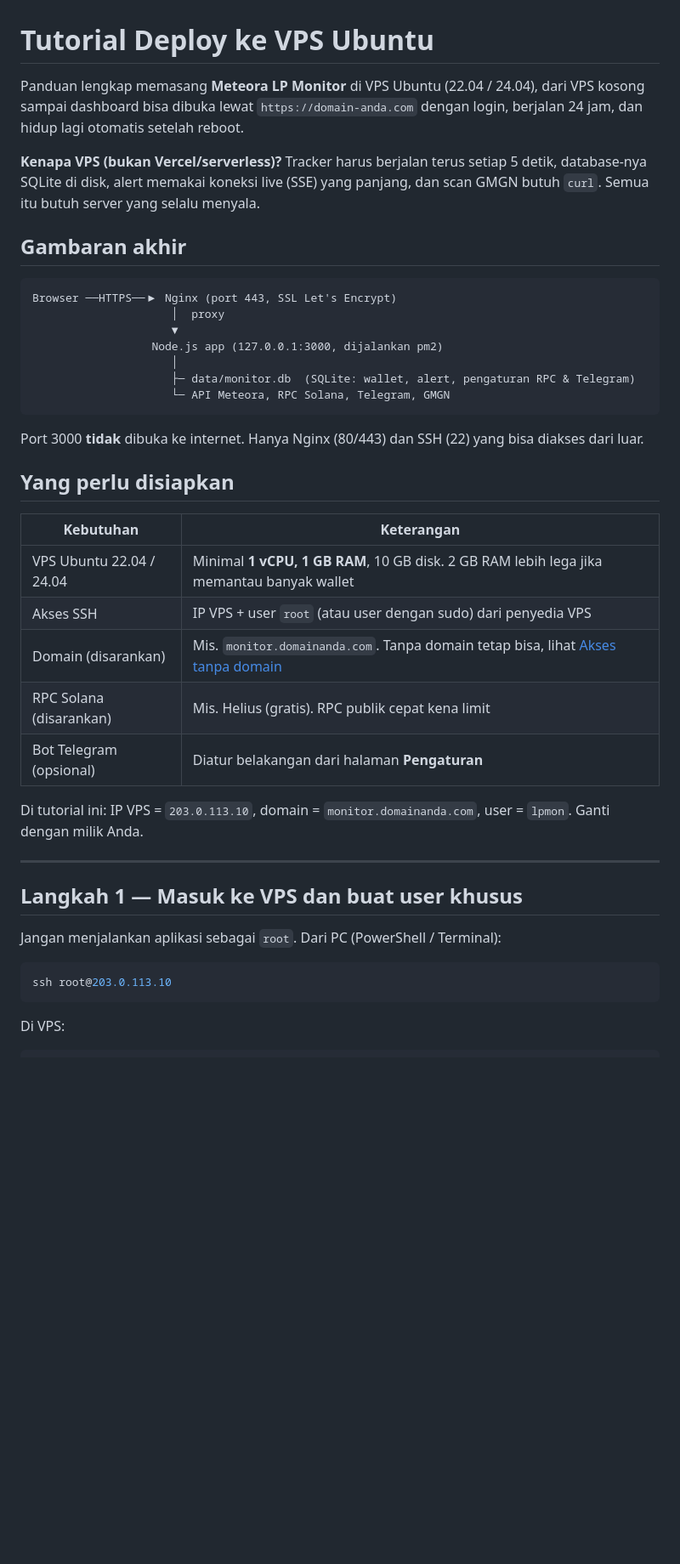
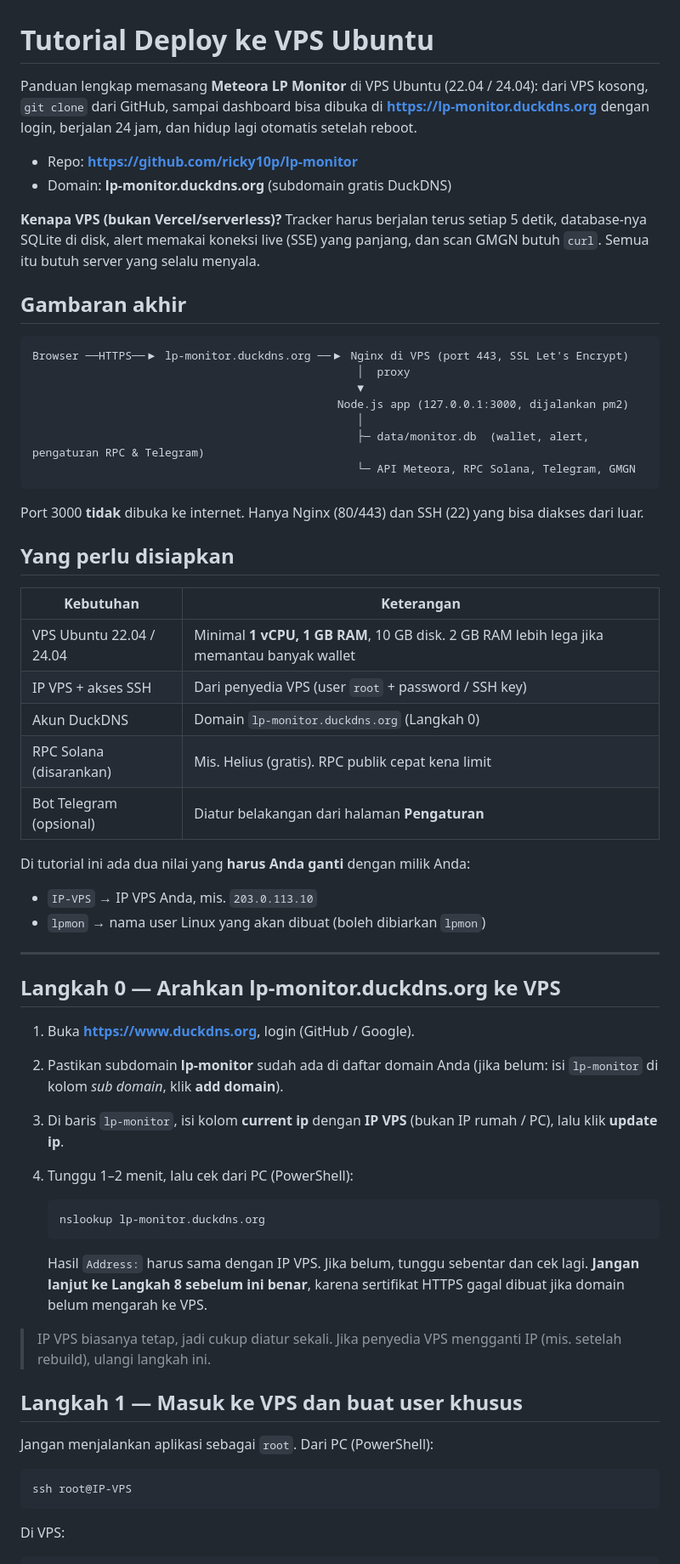
Before and after one commit to ricky10p/lp-monitor, a Markdown page: DEPLOY.md, the part around one of its changes. Shown at 85% size. GitHub-like rendering; blank space fills up the shorter version.

````diff
--- a/DEPLOY.md
+++ b/DEPLOY.md
@@ -1,19 +1,22 @@
 # Tutorial Deploy ke VPS Ubuntu
 
-Panduan lengkap memasang **Meteora LP Monitor** di VPS Ubuntu (22.04 / 24.04), dari VPS kosong sampai dashboard bisa dibuka lewat `https://domain-anda.com` dengan login, berjalan 24 jam, dan hidup lagi otomatis setelah reboot.
+Panduan lengkap memasang **Meteora LP Monitor** di VPS Ubuntu (22.04 / 24.04): dari VPS kosong, `git clone` dari GitHub, sampai dashboard bisa dibuka di **https://lp-monitor.duckdns.org** dengan login, berjalan 24 jam, dan hidup lagi otomatis setelah reboot.
+
+- Repo: **https://github.com/ricky10p/lp-monitor**
+- Domain: **lp-monitor.duckdns.org** (subdomain gratis DuckDNS)
 
 **Kenapa VPS (bukan Vercel/serverless)?** Tracker harus berjalan terus setiap 5 detik, database-nya SQLite di disk, alert memakai koneksi live (SSE) yang panjang, dan scan GMGN butuh `curl`. Semua itu butuh server yang selalu menyala.
 
 ## Gambaran akhir
 
 ```
-Browser ──HTTPS──▶ Nginx (port 443, SSL Let's Encrypt)
-                     │  proxy
-                     ▼
-                  Node.js app (127.0.0.1:3000, dijalankan pm2)
-                     │
-                     ├─ data/monitor.db  (SQLite: wallet, alert, pengaturan RPC & Telegram)
-                     └─ API Meteora, RPC Solana, Telegram, GMGN
+Browser ──HTTPS──▶ lp-monitor.duckdns.org ──▶ Nginx di VPS (port 443, SSL Let's Encrypt)
+                                                 │  proxy
+                                                 ▼
+                                              Node.js app (127.0.0.1:3000, dijalankan pm2)
+                                                 │
+                                                 ├─ data/monitor.db  (wallet, alert, pengaturan RPC & Telegram)
+                                                 └─ API Meteora, RPC Solana, Telegram, GMGN
 ```
 
 Port 3000 **tidak** dibuka ke internet. Hanya Nginx (80/443) dan SSH (22) yang bisa diakses dari luar.
@@ -23,21 +26,39 @@ Port 3000 **tidak** dibuka ke internet. Hanya Nginx (80/443) dan SSH (22) yang b
 | Kebutuhan | Keterangan |
 |---|---|
 | VPS Ubuntu 22.04 / 24.04 | Minimal **1 vCPU, 1 GB RAM**, 10 GB disk. 2 GB RAM lebih lega jika memantau banyak wallet |
-| Akses SSH | IP VPS + user `root` (atau user dengan sudo) dari penyedia VPS |
-| Domain (disarankan) | Mis. `monitor.domainanda.com`. Tanpa domain tetap bisa, lihat [Akses tanpa domain](#akses-tanpa-domain-ssh-tunnel) |
+| IP VPS + akses SSH | Dari penyedia VPS (user `root` + password / SSH key) |
+| Akun DuckDNS | Domain `lp-monitor.duckdns.org` (Langkah 0) |
 | RPC Solana (disarankan) | Mis. Helius (gratis). RPC publik cepat kena limit |
 | Bot Telegram (opsional) | Diatur belakangan dari halaman **Pengaturan** |
 
-Di tutorial ini: IP VPS = `203.0.113.10`, domain = `monitor.domainanda.com`, user = `lpmon`. Ganti dengan milik Anda.
+Di tutorial ini ada dua nilai yang **harus Anda ganti** dengan milik Anda:
+
+- `IP-VPS` → IP VPS Anda, mis. `203.0.113.10`
+- `lpmon` → nama user Linux yang akan dibuat (boleh dibiarkan `lpmon`)
 
 ---
 
+## Langkah 0 — Arahkan lp-monitor.duckdns.org ke VPS
+
+1. Buka **https://www.duckdns.org**, login (GitHub / Google).
+2. Pastikan subdomain **lp-monitor** sudah ada di daftar domain Anda (jika belum: isi `lp-monitor` di kolom *sub domain*, klik **add domain**).
+3. Di baris `lp-monitor`, isi kolom **current ip** dengan **IP VPS** (bukan IP rumah / PC), lalu klik **update ip**.
+4. Tunggu 1–2 menit, lalu cek dari PC (PowerShell):
+
+   ```powershell
+   nslookup lp-monitor.duckdns.org
+   ```
+
+   Hasil `Address:` harus sama dengan IP VPS. Jika belum, tunggu sebentar dan cek lagi. **Jangan lanjut ke Langkah 8 sebelum ini benar**, karena sertifikat HTTPS gagal dibuat jika domain belum mengarah ke VPS.
+
+> IP VPS biasanya tetap, jadi cukup diatur sekali. Jika penyedia VPS mengganti IP (mis. setelah rebuild), ulangi langkah ini.
+
 ## Langkah 1 — Masuk ke VPS dan buat user khusus
 
-Jangan menjalankan aplikasi sebagai `root`. Dari PC (PowerShell / Terminal):
+Jangan menjalankan aplikasi sebagai `root`. Dari PC (PowerShell):
 
-```bash
-ssh root@203.0.113.10
+```powershell
+ssh root@IP-VPS
 ```
 
 Di VPS:
````
Also changed, not shown: other parts of DEPLOY.md (+90 -73 lines).
